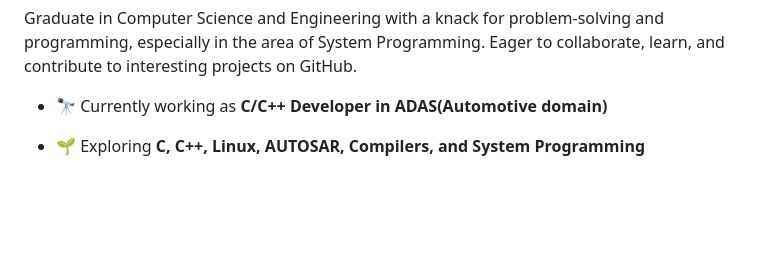
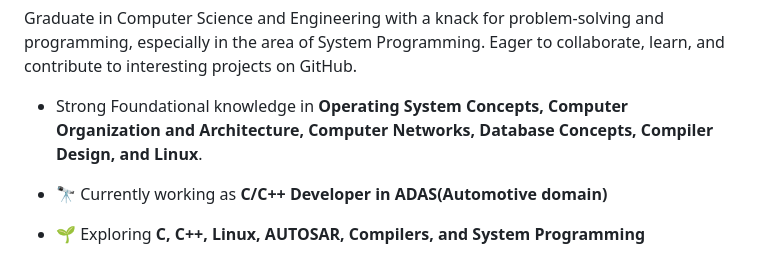
Before and after one commit to bhanuprakasheagala/bhanuprakasheagala, a Markdown page: README.md, the part around the change. Rendered like a GitHub page; blank space fills up the shorter version.

```diff
--- a/README.md
+++ b/README.md
@@ -5,6 +5,8 @@
 <h1 align="center">Hi 👋, I'm Bhanuprakash Eagala</h1>
 <h3 align="center"> About Me </h3>
 <p> Graduate in Computer Science and Engineering with a knack for problem-solving and programming, especially in the area of System Programming. Eager to collaborate, learn, and contribute to interesting projects on GitHub. </p>
+
+-    Strong Foundational knowledge in **Operating System Concepts, Computer Organization and Architecture, Computer Networks, Database Concepts, Compiler Design, and Linux**.
 
 - 🔭 Currently working as **C/C++ Developer in ADAS(Automotive domain)**
 
```
